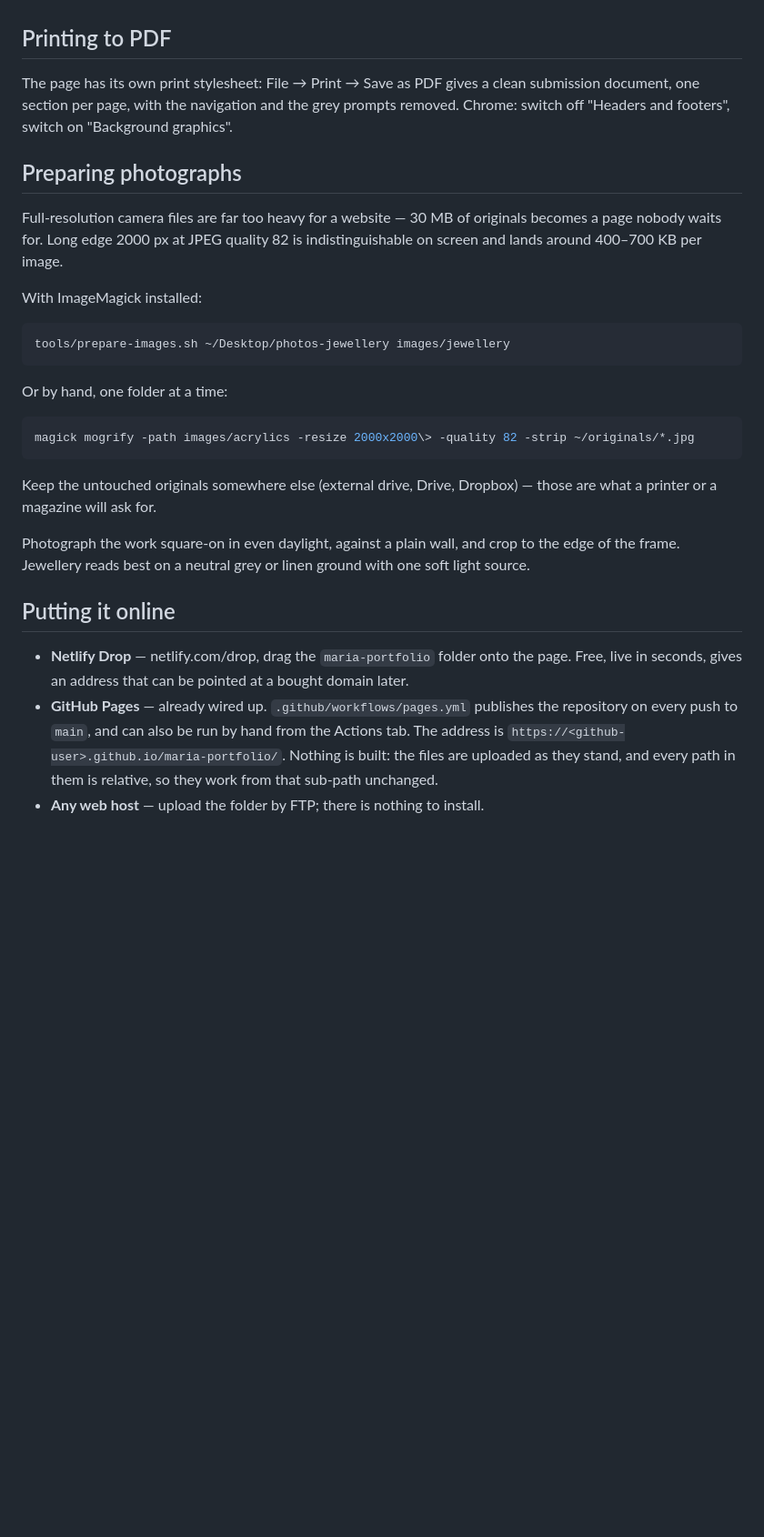
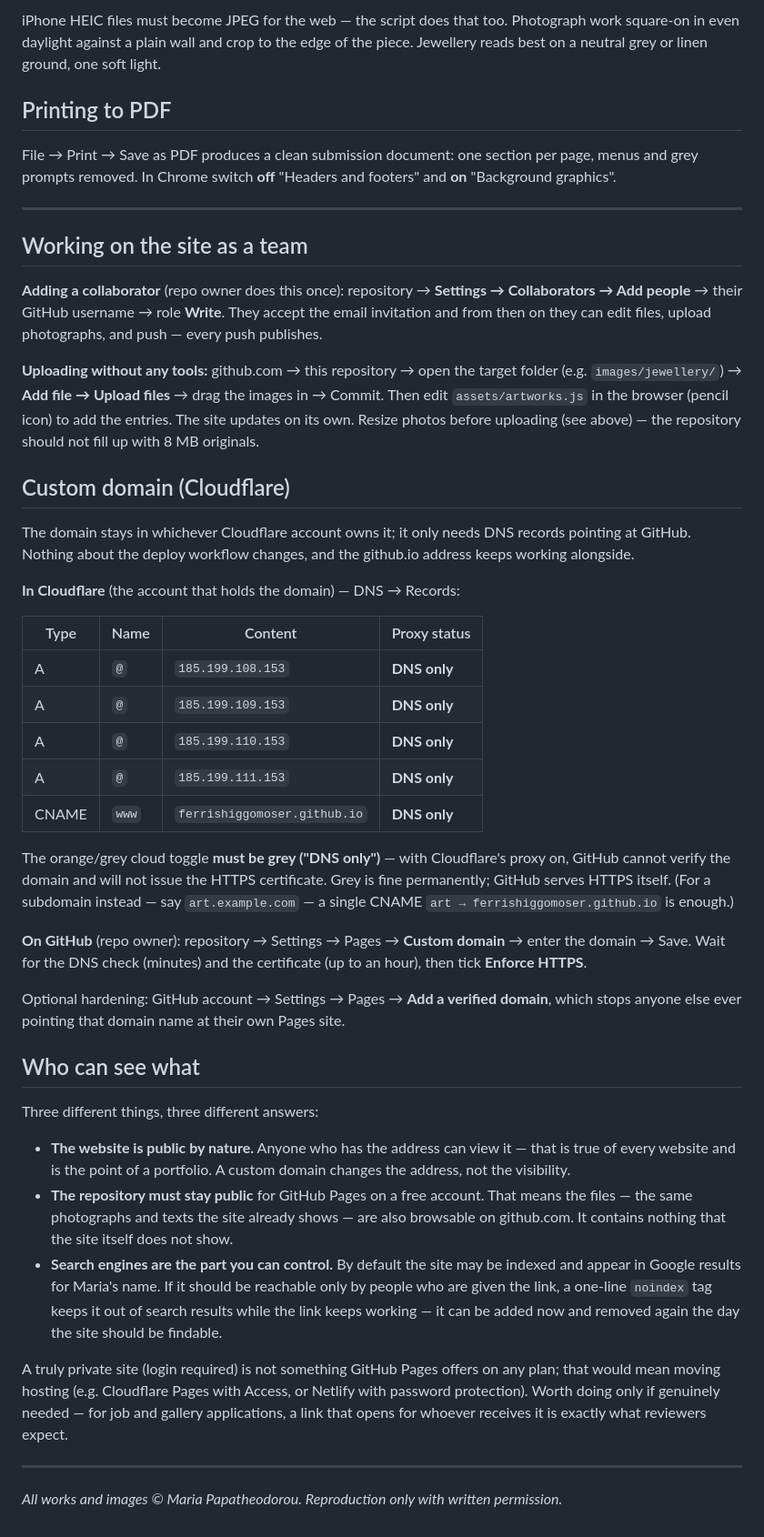
Before and after one commit to FerrisHiggoMoser/Maria-Portfolio, a Markdown page: README.md, the part around one of its changes. Shown at 91% size. Rendered like a GitHub page; blank space fills up the shorter version.

````diff
--- a/README.md
+++ b/README.md
@@ -70,40 +89,77 @@ general draft and adapt a copy for each application.
+iPhone HEIC files must become JPEG for the web — the script does that too.
+Photograph work square-on in even daylight against a plain wall and crop to the edge
+of the piece. Jewellery reads best on a neutral grey or linen ground, one soft light.
 
 ## Printing to PDF
 
-The page has its own print stylesheet: File → Print → Save as PDF gives a clean submission
-document, one section per page, with the navigation and the grey prompts removed. Chrome:
-switch off "Headers and footers", switch on "Background graphics".
+File → Print → Save as PDF produces a clean submission document: one section per page,
+menus and grey prompts removed. In Chrome switch **off** "Headers and footers" and
+**on** "Background graphics".
 
-## Preparing photographs
+---
 
-Full-resolution camera files are far too heavy for a website — 30 MB of originals becomes a page
-nobody waits for. Long edge 2000 px at JPEG quality 82 is indistinguishable on screen and lands
-around 400–700 KB per image.
+## Working on the site as a team
 
-With ImageMagick installed:
+**Adding a collaborator** (repo owner does this once): repository → **Settings →
+Collaborators → Add people** → their GitHub username → role **Write**. They accept the
+email invitation and from then on they can edit files, upload photographs, and push —
+every push publishes.
 
-```bash
-tools/prepare-images.sh ~/Desktop/photos-jewellery images/jewellery
-```
+**Uploading without any tools:** github.com → this repository → open the target folder
+(e.g. `images/jewellery/`) → **Add file → Upload files** → drag the images in → Commit.
+Then edit `assets/artworks.js` in the browser (pencil icon) to add the entries. The
+site updates on its own. Resize photos before uploading (see above) — the repository
+should not fill up with 8 MB originals.
 
-Or by hand, one folder at a time:
+## Custom domain (Cloudflare)
 
-```bash
-magick mogrify -path images/acrylics -resize 2000x2000\> -quality 82 -strip ~/originals/*.jpg
-```
+The domain stays in whichever Cloudflare account owns it; it only needs DNS records
+pointing at GitHub. Nothing about the deploy workflow changes, and the github.io
+address keeps working alongside.
 
-Keep the untouched originals somewhere else (external drive, Drive, Dropbox) — those are what a
-printer or a magazine will ask for.
+**In Cloudflare** (the account that holds the domain) — DNS → Records:
 
-Photograph the work square-on in even daylight, against a plain wall, and crop to the edge of the
-frame. Jewellery reads best on a neutral grey or linen ground with one soft light source.
+| Type  | Name  | Content                      | Proxy status |
+|-------|-------|------------------------------|--------------|
+| A     | `@`   | `185.199.108.153`            | **DNS only** |
+| A     | `@`   | `185.199.109.153`            | **DNS only** |
+| A     | `@`   | `185.199.110.153`            | **DNS only** |
+| A     | `@`   | `185.199.111.153`            | **DNS only** |
+| CNAME | `www` | `ferrishiggomoser.github.io` | **DNS only** |
 
-## Putting it online
+The orange/grey cloud toggle **must be grey ("DNS only")** — with Cloudflare's proxy
+on, GitHub cannot verify the domain and will not issue the HTTPS certificate. Grey is
+fine permanently; GitHub serves HTTPS itself. (For a subdomain instead — say
+`art.example.com` — a single CNAME `art → ferrishiggomoser.github.io` is enough.)
 
-- **Netlify Drop** — netlify.com/drop, drag the `maria-portfolio` folder onto the page. Free, live
-  in seconds, gives an address that can be pointed at a bought domain later.
-- **GitHub Pages** — already wired up. `.github/workflows/pages.yml` publishes the repository on
-  every push to `main`, and can also be run by hand from the Actions tab. The address is
-  `https://<github-user>.github.io/maria-portfolio/`. Nothing is built: the files are uploaded as
-  they stand, and every path in them is relative, so they work from that sub-path unchanged.
-- **Any web host** — upload the folder by FTP; there is nothing to install.
+**On GitHub** (repo owner): repository → Settings → Pages → **Custom domain** → enter
+the domain → Save. Wait for the DNS check (minutes) and the certificate (up to an
+hour), then tick **Enforce HTTPS**.
+
+Optional hardening: GitHub account → Settings → Pages → **Add a verified domain**,
+which stops anyone else ever pointing that domain name at their own Pages site.
+
+## Who can see what
+
+Three different things, three different answers:
+
+- **The website is public by nature.** Anyone who has the address can view it —
+  that is true of every website and is the point of a portfolio. A custom domain
+  changes the address, not the visibility.
+- **The repository must stay public** for GitHub Pages on a free account. That means
+  the files — the same photographs and texts the site already shows — are also
+  browsable on github.com. It contains nothing that the site itself does not show.
+- **Search engines are the part you can control.** By default the site may be indexed
+  and appear in Google results for Maria's name. If it should be reachable only by
+  people who are given the link, a one-line `noindex` tag keeps it out of search
+  results while the link keeps working — it can be added now and removed
+  again the day the site should be findable.
+
+A truly private site (login required) is not something GitHub Pages offers on any
+plan; that would mean moving hosting (e.g. Cloudflare Pages with Access, or Netlify
+with password protection). Worth doing only if genuinely needed — for job and gallery
+applications, a link that opens for whoever receives it is exactly what reviewers expect.
+
+---
+
+*All works and images © Maria Papatheodorou. Reproduction only with written permission.*
````
Also changed, not shown: other parts of README.md (+58 -39 lines).
